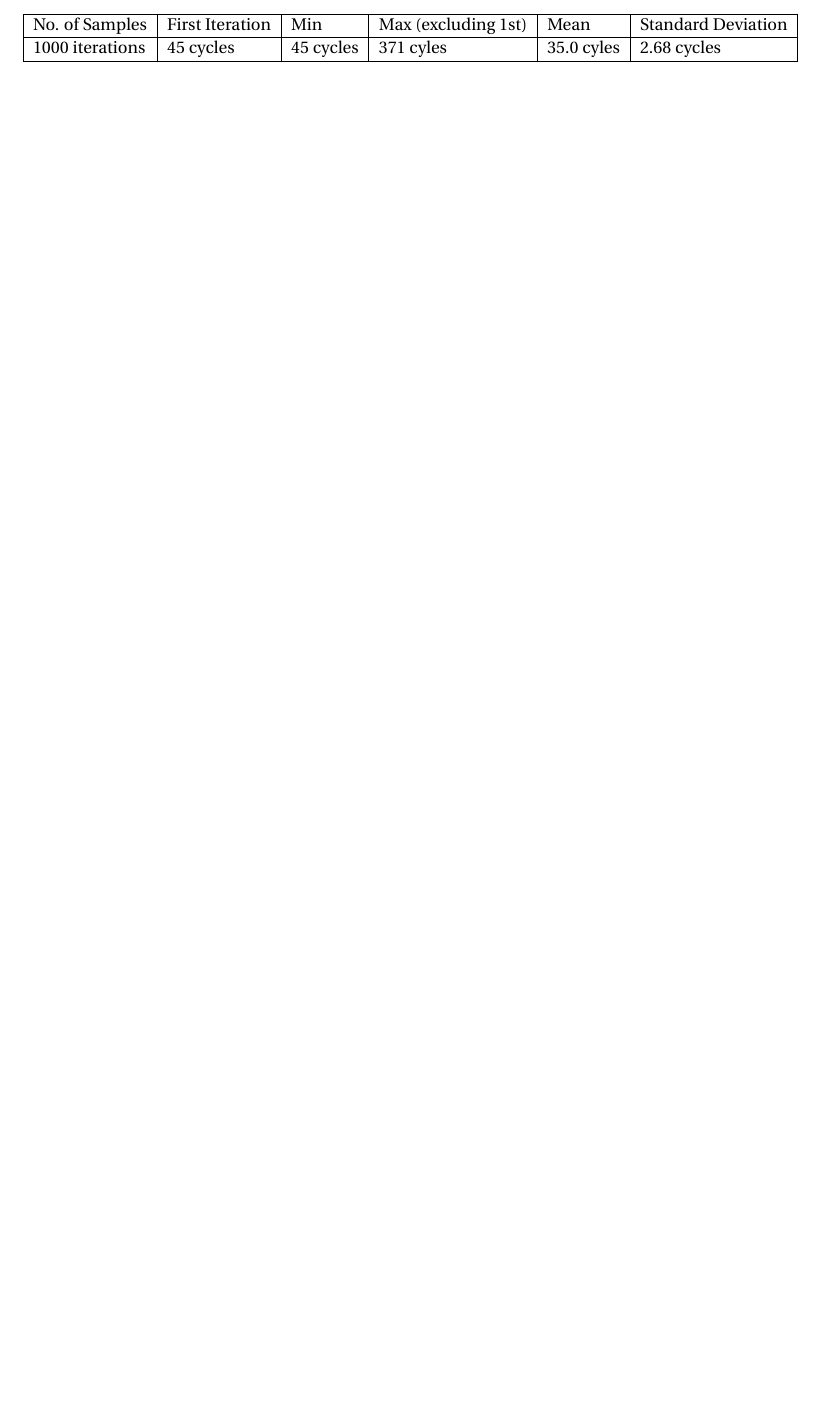
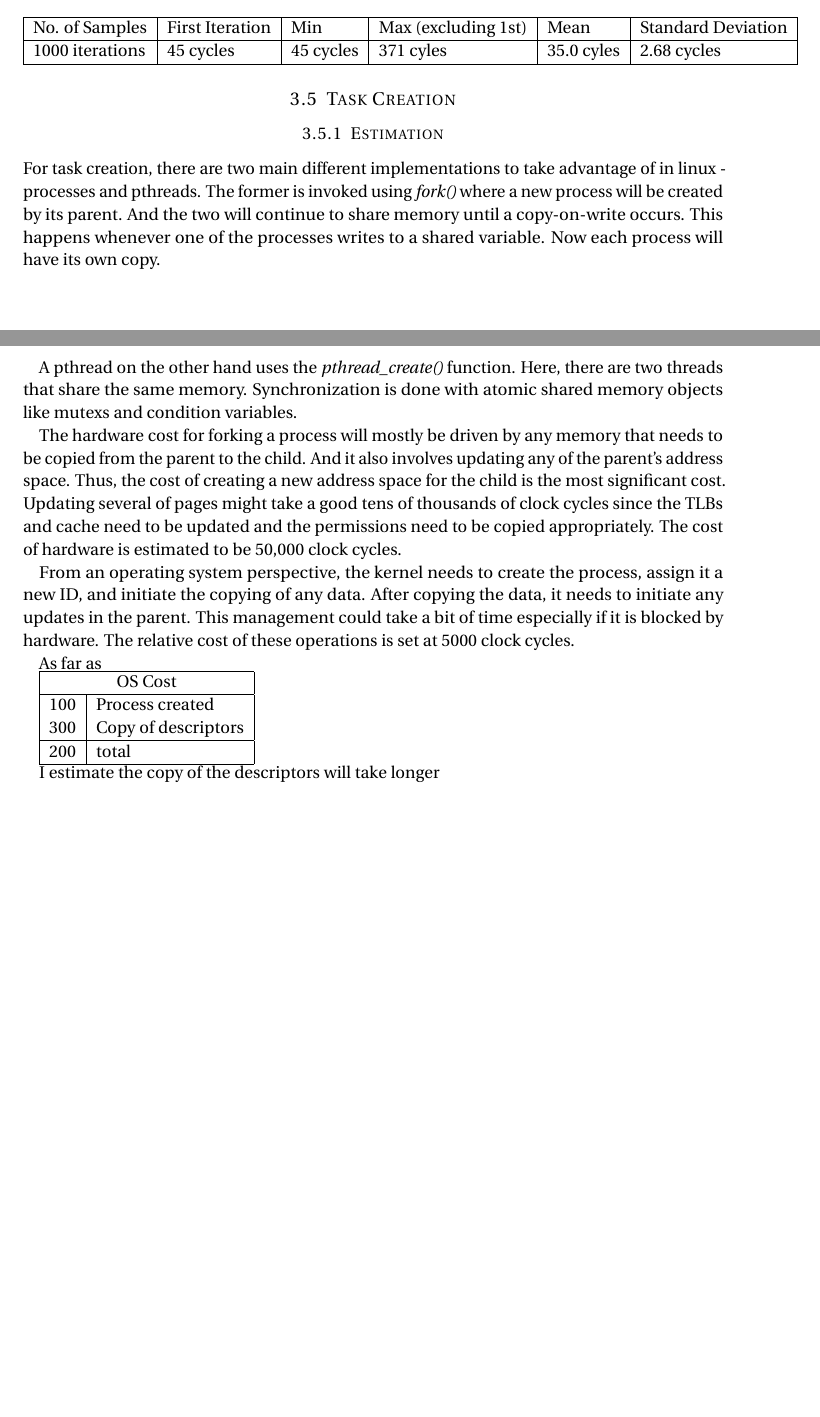
Before and after one commit to patrickbird/machine-metrics, a LaTeX document (project/project.tex): part of page 7 of 7 before the commit and two parts of pages 7 and 8 of 8 after it, the two joined at a grey line, cut so that both start at the same text, the shorter picture padded with empty space. Compiled offline with pdfLaTeX.

Commit message:
Added process creation to project file.

```diff
--- a/project/project.tex
+++ b/project/project.tex
@@ -316,10 +316,32 @@ The following statistical metrics are here.  Notice the cost of the initial call
 \end{center}
 
 
+\subsection{Task Creation}
 
+\subsubsection{Estimation}
 
+For task creation, there are two main different implementations to take advantage of in linux - processes and pthreads.  The former is invoked using \textit{fork()} where a new process will be created by its parent.  And the two will continue to share memory until a copy-on-write occurs.  This happens whenever one of the processes writes to a shared variable.  Now each process will have its own copy.
 
+A pthread on the other hand uses the \textit{pthread\_create()} function.  Here, there are two threads that share the same memory.  Synchronization is done with atomic shared memory objects like mutexs and condition variables.
 
+The hardware cost for forking a process will mostly be driven by any memory that needs to be copied from the parent to the child.  And it also involves updating any of the parent's address space.  Thus, the cost of creating a new address space for the child is the most significant cost.  Updating several of pages might take a good tens of thousands of clock cycles since the TLBs and cache need to be updated and the permissions need to be copied appropriately.  The cost of hardware is estimated to be 50,000 clock cycles.
+
+From an operating system perspective, the kernel needs to create the process, assign it a new ID, and initiate the copying of any data.  After copying the data, it needs to initiate any updates in the parent.  This management could take a bit of time especially if it is blocked by hardware.  The relative cost of these operations is set at 5000 clock cycles.
+
+As far as
+
+\begin{tabular}{ |l|l| }
+  \hline
+  \multicolumn{2}{|c|}{OS Cost} \\
+  \hline
+  100 & Process created \\
+  300 & Copy of descriptors \\
+  \hline
+  200 & total \\
+  \hline
+\end{tabular}
+
+I estimate the copy of the descriptors will take longer
 
 %%% End document
 \end{document}
```
